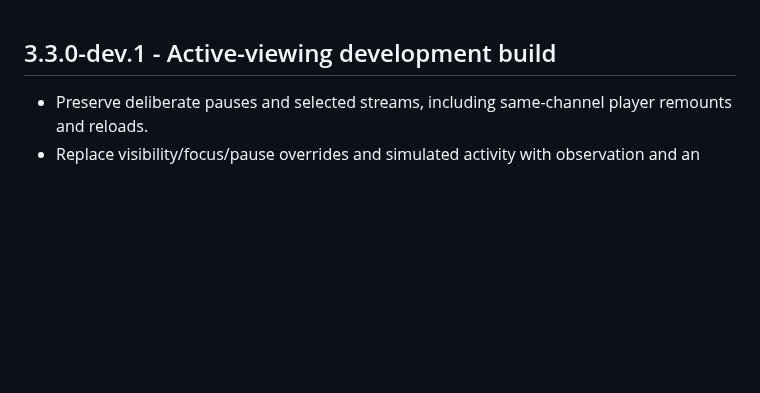
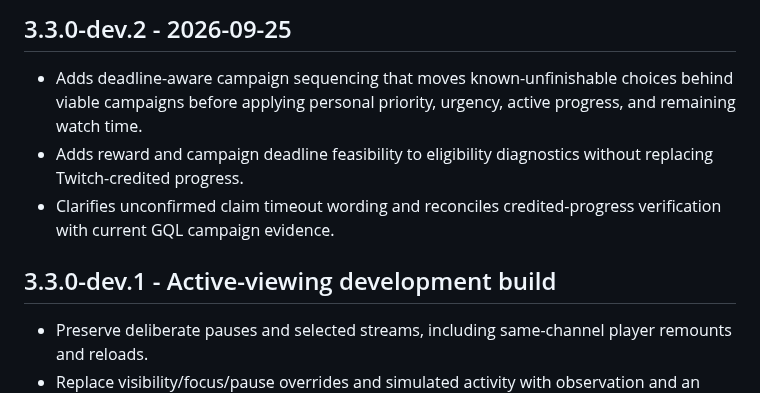
Before and after one commit to ExtraPotions/Dropper, a Markdown page: CHANGELOG.md, the part around the change. GitHub-like rendering; blank space fills up the shorter version.

Commit message:
docs: add campaign intelligence changelog

```diff
--- a/CHANGELOG.md
+++ b/CHANGELOG.md
@@ -1,3 +1,9 @@
+## 3.3.0-dev.2 - 2026-09-25
+
+- Adds deadline-aware campaign sequencing that moves known-unfinishable choices behind viable campaigns before applying personal priority, urgency, active progress, and remaining watch time.
+- Adds reward and campaign deadline feasibility to eligibility diagnostics without replacing Twitch-credited progress.
+- Clarifies unconfirmed claim timeout wording and reconciles credited-progress verification with current GQL campaign evidence.
+
 ## 3.3.0-dev.1 - Active-viewing development build
 
 - Preserve deliberate pauses and selected streams, including same-channel player remounts and reloads.
```
